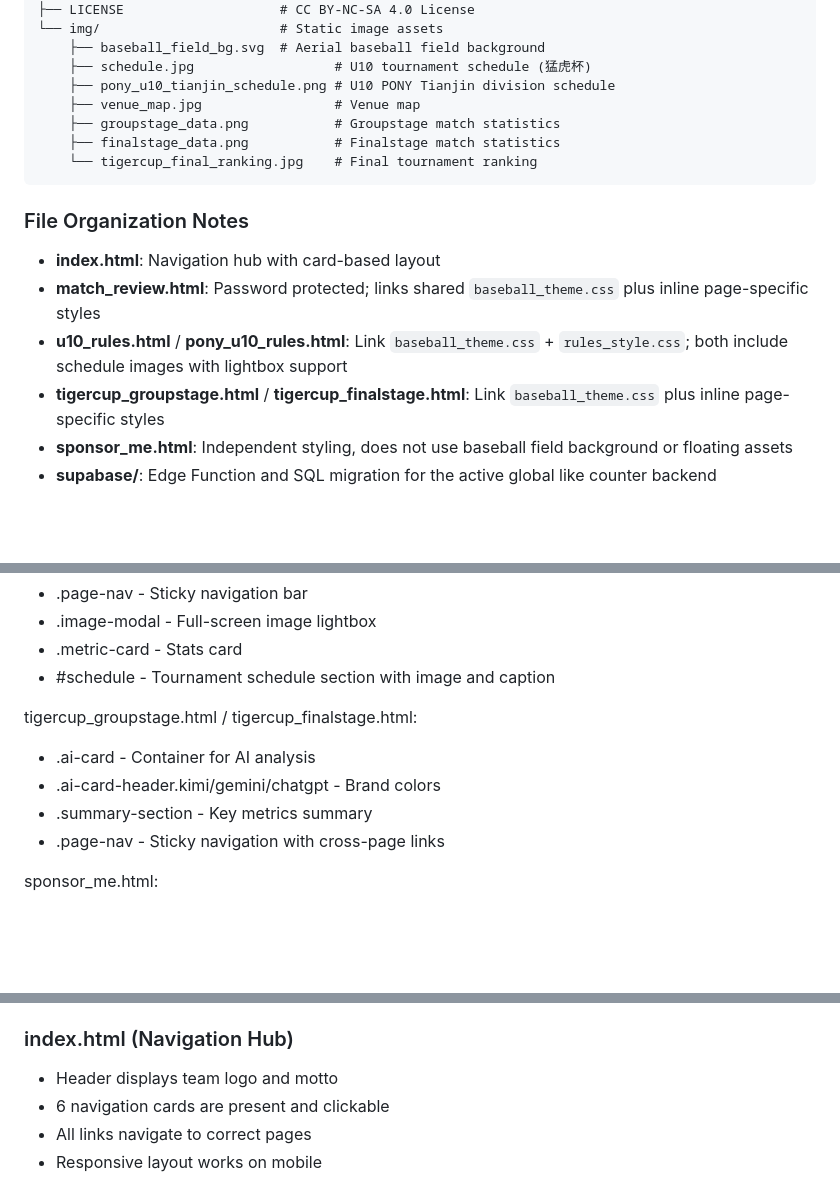
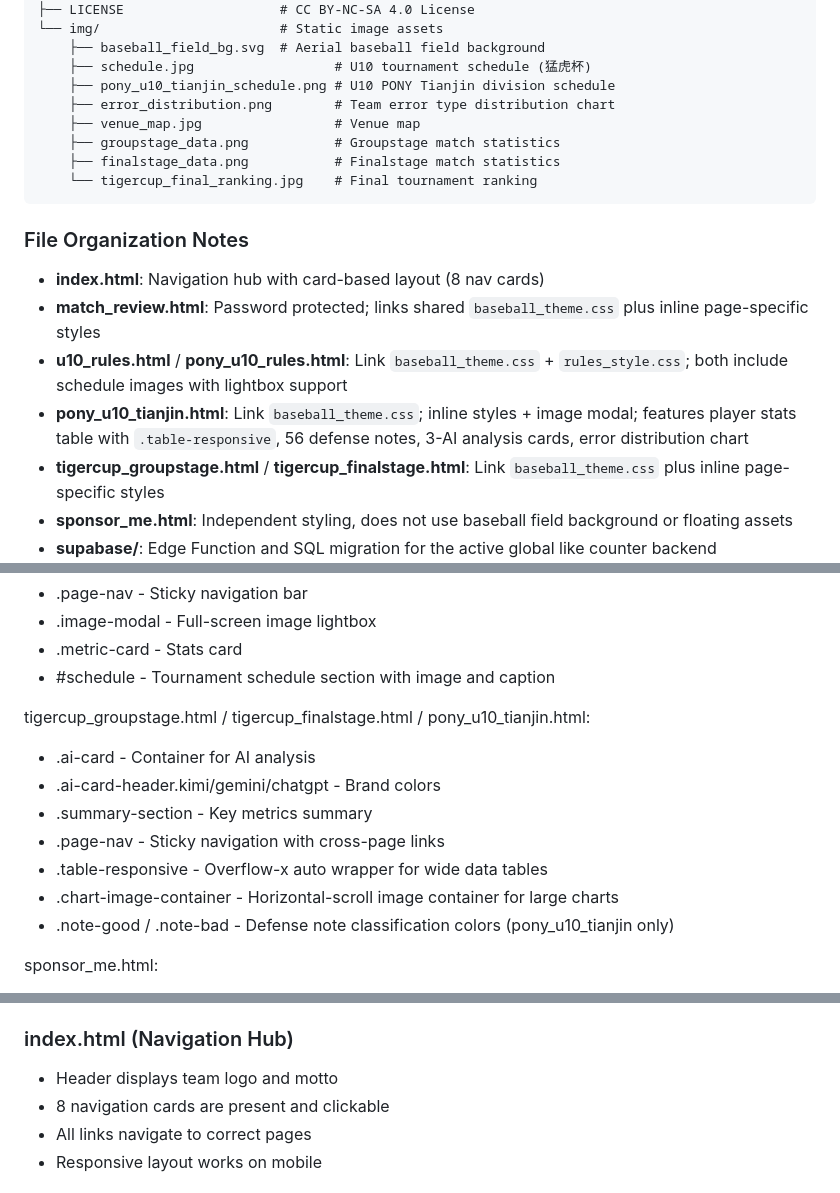
Before and after one commit to ben1009/redfoxes-baseball, a Markdown page: AGENTS.md, 3 parts joined by grey strips. Rendered like a GitHub page; blank space fills up the shorter version.

```diff
--- a/AGENTS.md
+++ b/AGENTS.md
@@ -101,6 +104,7 @@ redfoxes-baseball/
     ├── baseball_field_bg.svg  # Aerial baseball field background
     ├── schedule.jpg                  # U10 tournament schedule (猛虎杯)
     ├── pony_u10_tianjin_schedule.png # U10 PONY Tianjin division schedule
+    ├── error_distribution.png        # Team error type distribution chart
     ├── venue_map.jpg                 # Venue map
     ├── groupstage_data.png           # Groupstage match statistics
     ├── finalstage_data.png           # Finalstage match statistics
@@ -109,9 +113,10 @@ redfoxes-baseball/
 
 ### File Organization Notes
 
-- **index.html**: Navigation hub with card-based layout
+- **index.html**: Navigation hub with card-based layout (8 nav cards)
 - **match_review.html**: Password protected; links shared `baseball_theme.css` plus inline page-specific styles
 - **u10_rules.html** / **pony_u10_rules.html**: Link `baseball_theme.css` + `rules_style.css`; both include schedule images with lightbox support
+- **pony_u10_tianjin.html**: Link `baseball_theme.css`; inline styles + image modal; features player stats table with `.table-responsive`, 56 defense notes, 3-AI analysis cards, error distribution chart
 - **tigercup_groupstage.html** / **tigercup_finalstage.html**: Link `baseball_theme.css` plus inline page-specific styles
 - **sponsor_me.html**: Independent styling, does not use baseball field background or floating assets
 - **supabase/**: Edge Function and SQL migration for the active global like counter backend
@@ -194,11 +200,14 @@ u10_rules.html / pony_u10_rules.html:
 - .metric-card - Stats card
 - #schedule - Tournament schedule section with image and caption
 
-tigercup_groupstage.html / tigercup_finalstage.html:
+tigercup_groupstage.html / tigercup_finalstage.html / pony_u10_tianjin.html:
 - .ai-card - Container for AI analysis
 - .ai-card-header.kimi/gemini/chatgpt - Brand colors
 - .summary-section - Key metrics summary
 - .page-nav - Sticky navigation with cross-page links
+- .table-responsive - Overflow-x auto wrapper for wide data tables
+- .chart-image-container - Horizontal-scroll image container for large charts
+- .note-good / .note-bad - Defense note classification colors (pony_u10_tianjin only)
 
 sponsor_me.html:
 - .like-widget - Like button container
@@ -358,7 +367,7 @@ The old Worker remains in `workers/` for reference and rollback:
 
 ### index.html (Navigation Hub)
 - Header displays team logo and motto
-- 6 navigation cards are present and clickable
+- 8 navigation cards are present and clickable
 - All links navigate to correct pages
 - Responsive layout works on mobile
 
```
Also changed, not shown: other parts of AGENTS.md (+22 -9 lines), README.md (+21 -1 lines).
